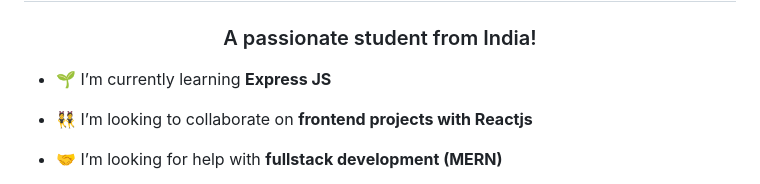
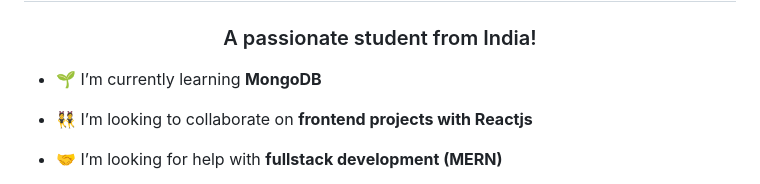
Before and after one commit to 24kaushik/24kaushik, a Markdown page: README.md, the part around the change. Drawn GitHub-style.

```diff
--- a/README.md
+++ b/README.md
@@ -1,7 +1,7 @@
 <h1 align="center">Hello! 👋, I'm Kaushik</h1>
 <h3 align="center">A passionate student from India!</h3>
 
-- 🌱 I’m currently learning **Express JS**
+- 🌱 I’m currently learning **MongoDB**
 
 - 👯 I’m looking to collaborate on **frontend projects with Reactjs**
 
```
